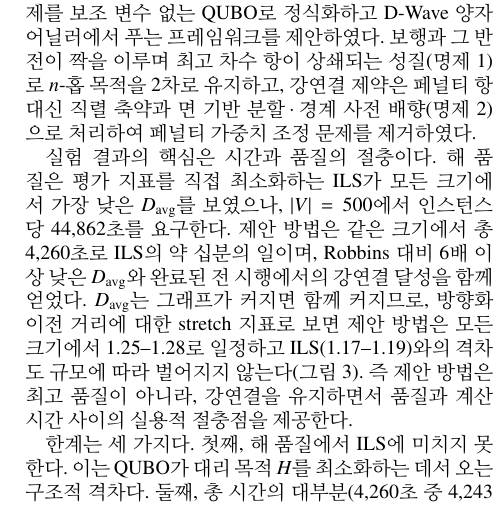
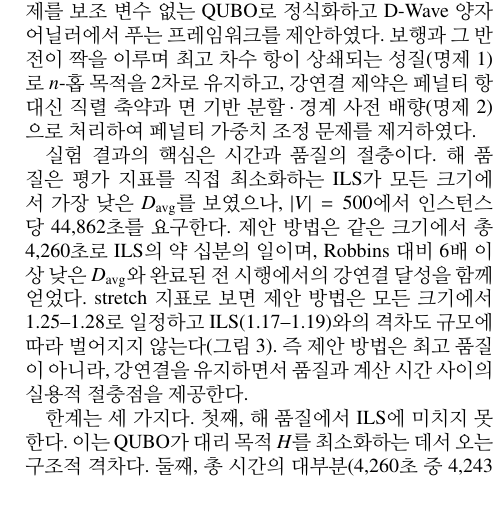
Before and after one commit to quantum-guardians/documents, a LaTeX document (paper/ko/main.tex): part of one column of page 7 of 8, cut so that both start at the same text. Compiled offline with pdfLaTeX.

Commit message:
docs: 결론 stretch 문장 간결화
크기 불변성은 §3.2에서 이미 설명하므로 결론의 이유 절 삭제,
결과만 서술. 양쪽 PDF 재빌드.

Co-Authored-By: Claude Fable 5 <noreply@anthropic.com>

```diff
--- a/paper/ko/main.tex
+++ b/paper/ko/main.tex
@@ -304,7 +304,7 @@ F_{\mathrm{hop}}(\mathbf{X})=-\lambda_2P_2(\mathbf{X})-\lambda_3P_3(\mathbf{X})
 
 본 연구는 보행자 네트워크의 강연결 방향 최적화 문제를 보조 변수 없는 QUBO로 정식화하고 D-Wave 양자 어닐러에서 푸는 프레임워크를 제안하였다. 보행과 그 반전이 짝을 이루며 최고 차수 항이 상쇄되는 성질(명제~\ref{prop:deg})로 \(n\)-홉 목적을 2차로 유지하고, 강연결 제약은 페널티 항 대신 직렬 축약과 면 기반 분할·경계 사전 배향(명제~\ref{prop:sc})으로 처리하여 페널티 가중치 조정 문제를 제거하였다.
 
-실험 결과의 핵심은 시간과 품질의 절충이다. 해 품질은 평가 지표를 직접 최소화하는 ILS가 모든 크기에서 가장 낮은 \(D_{\mathrm{avg}}\)를 보였으나, \(|V|=500\)에서 인스턴스당 44{,}862초를 요구한다. 제안 방법은 같은 크기에서 총 4{,}260초로 ILS의 약 십분의 일이며, Robbins 대비 6배 이상 낮은 \(D_{\mathrm{avg}}\)와 완료된 전 시행에서의 강연결 달성을 함께 얻었다. \(D_{\mathrm{avg}}\)는 그래프가 커지면 함께 커지므로, 방향화 이전 거리에 대한 stretch 지표로 보면 제안 방법은 모든 크기에서 1.25--1.28로 일정하고 ILS(1.17--1.19)와의 격차도 규모에 따라 벌어지지 않는다(그림~\ref{fig:stretch}). 즉 제안 방법은 최고 품질이 아니라, 강연결을 유지하면서 품질과 계산 시간 사이의 실용적 절충점을 제공한다.
+실험 결과의 핵심은 시간과 품질의 절충이다. 해 품질은 평가 지표를 직접 최소화하는 ILS가 모든 크기에서 가장 낮은 \(D_{\mathrm{avg}}\)를 보였으나, \(|V|=500\)에서 인스턴스당 44{,}862초를 요구한다. 제안 방법은 같은 크기에서 총 4{,}260초로 ILS의 약 십분의 일이며, Robbins 대비 6배 이상 낮은 \(D_{\mathrm{avg}}\)와 완료된 전 시행에서의 강연결 달성을 함께 얻었다. stretch 지표로 보면 제안 방법은 모든 크기에서 1.25--1.28로 일정하고 ILS(1.17--1.19)와의 격차도 규모에 따라 벌어지지 않는다(그림~\ref{fig:stretch}). 즉 제안 방법은 최고 품질이 아니라, 강연결을 유지하면서 품질과 계산 시간 사이의 실용적 절충점을 제공한다.
 
 한계는 세 가지다. 첫째, 해 품질에서 ILS에 미치지 못한다. 이는 QUBO가 대리 목적 \(H\)를 최소화하는 데서 오는 구조적 격차다. 둘째, 총 시간의 대부분(4{,}260초 중 4{,}243초)이 QUBO 풀이가 아닌 마이너 임베딩 탐색에 소요되어, 현재 병목은 양자 하드웨어가 아니라 고전 전처리다. 셋째, \(P_3\) 항은 커플링 밀도를 3.2배 키워 임베딩 한계의 원인이 되면서도 해 품질 개선은 관측되지 않았다.
 
```
Also changed, not shown: paper/en/main.tex (+1 -1 lines), paper/en/main.pdf, paper/ko/main.pdf.
